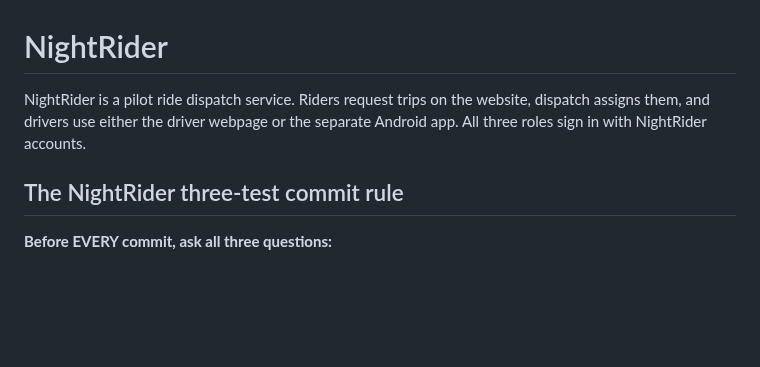
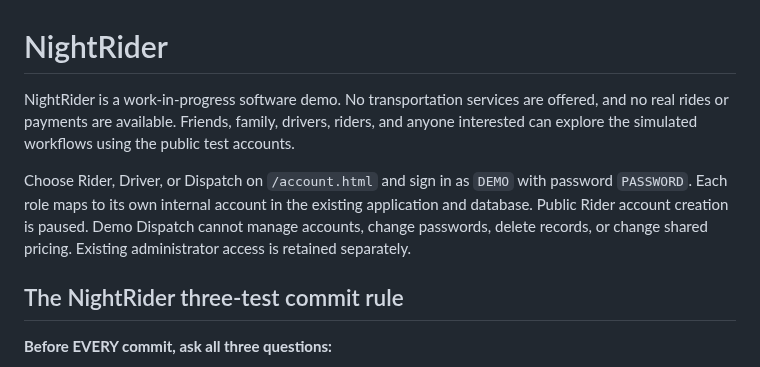
Before and after one commit to snurklefurk-hub/NightRider, a Markdown page: README.md, the part around the change. GitHub-like rendering; blank space fills up the shorter version.

Commit message:
Prepare demo access on current NightRider
NR-Value: customer-trust - Makes clear that NightRider currently offers software demonstrations and no transportation service.

```diff
--- a/README.md
+++ b/README.md
@@ -1,6 +1,14 @@
 # NightRider
 
-NightRider is a pilot ride dispatch service. Riders request trips on the website, dispatch assigns them, and drivers use either the driver webpage or the separate Android app. All three roles sign in with NightRider accounts.
+NightRider is a work-in-progress software demo. No transportation services are offered,
+and no real rides or payments are available. Friends, family, drivers, riders, and anyone
+interested can explore the simulated workflows using the public test accounts.
+
+Choose Rider, Driver, or Dispatch on `/account.html` and sign in as `DEMO` with password
+`PASSWORD`. Each role maps to its own internal account in the existing application and
+database. Public Rider account creation is paused. Demo Dispatch cannot manage accounts,
+change passwords, delete records, or change shared pricing. Existing administrator access
+is retained separately.
 
 ## The NightRider three-test commit rule
 
```
